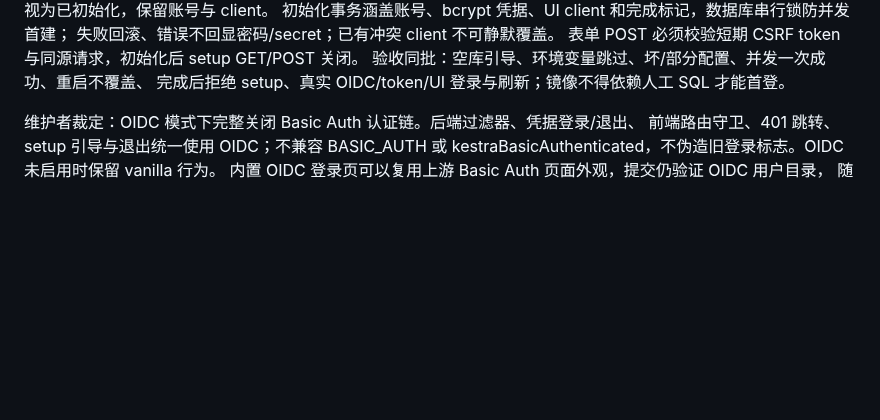
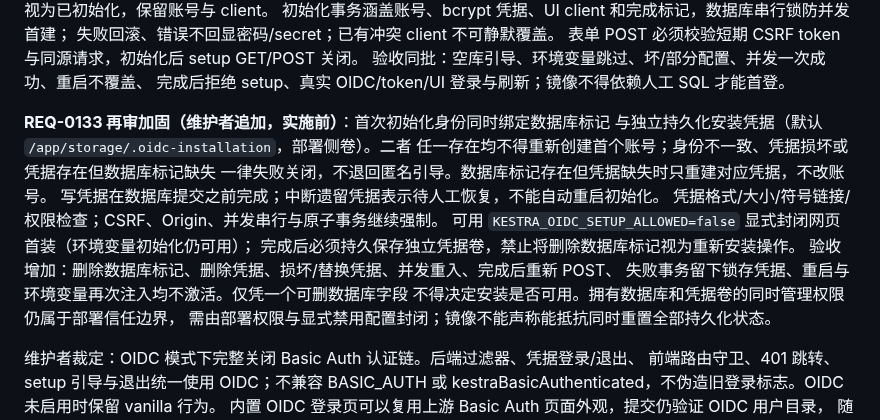
Before and after one commit to ai-specs/kestra-overlay, a Markdown page: docs/r-oidc-server.md, the part around the change. Rendered like a GitHub page; blank space fills up the shorter version.

```diff
--- a/docs/r-oidc-server.md
+++ b/docs/r-oidc-server.md
@@ -17,6 +17,19 @@ username/password 必须成对，email/name 可选。仍须配置 UI client ID/s
 表单 POST 必须校验短期 CSRF token 与同源请求，初始化后 setup GET/POST 关闭。
 验收同批：空库引导、环境变量跳过、坏/部分配置、并发一次成功、重启不覆盖、
 完成后拒绝 setup、真实 OIDC/token/UI 登录与刷新；镜像不得依赖人工 SQL 才能首登。
+
+**REQ-0133 再审加固（维护者追加，实施前）**：首次初始化身份同时绑定数据库标记
+与独立持久化安装凭据（默认 `/app/storage/.oidc-installation`，部署侧卷）。二者
+任一存在均不得重新创建首个账号；身份不一致、凭据损坏或凭据存在但数据库标记缺失
+一律失败关闭，不退回匿名引导。数据库标记存在但凭据缺失时只重建对应凭据，不改账号。
+写凭据在数据库提交之前完成；中断遗留凭据表示待人工恢复，不能自动重启初始化。
+凭据格式/大小/符号链接/权限检查；CSRF、Origin、并发串行与原子事务继续强制。
+可用 `KESTRA_OIDC_SETUP_ALLOWED=false` 显式封闭网页首装（环境变量初始化仍可用）；
+完成后必须持久保存独立凭据卷，禁止将删除数据库标记视为重新安装操作。
+验收增加：删除数据库标记、删除凭据、损坏/替换凭据、并发重入、完成后重新 POST、
+失败事务留下锁存凭据、重启与环境变量再次注入均不激活。仅凭一个可删数据库字段
+不得决定安装是否可用。拥有数据库和凭据卷的同时管理权限仍属于部署信任边界，
+需由部署权限与显式禁用配置封闭；镜像不能声称能抵抗同时重置全部持久化状态。
 
 维护者裁定：OIDC 模式下完整关闭 Basic Auth 认证链。后端过滤器、凭据登录/退出、
 前端路由守卫、401 跳转、setup 引导与退出统一使用 OIDC；不兼容 BASIC_AUTH 或
```
Also changed, not shown: AGENTS.md (+1 -0 lines), README.md (+3 -0 lines).
